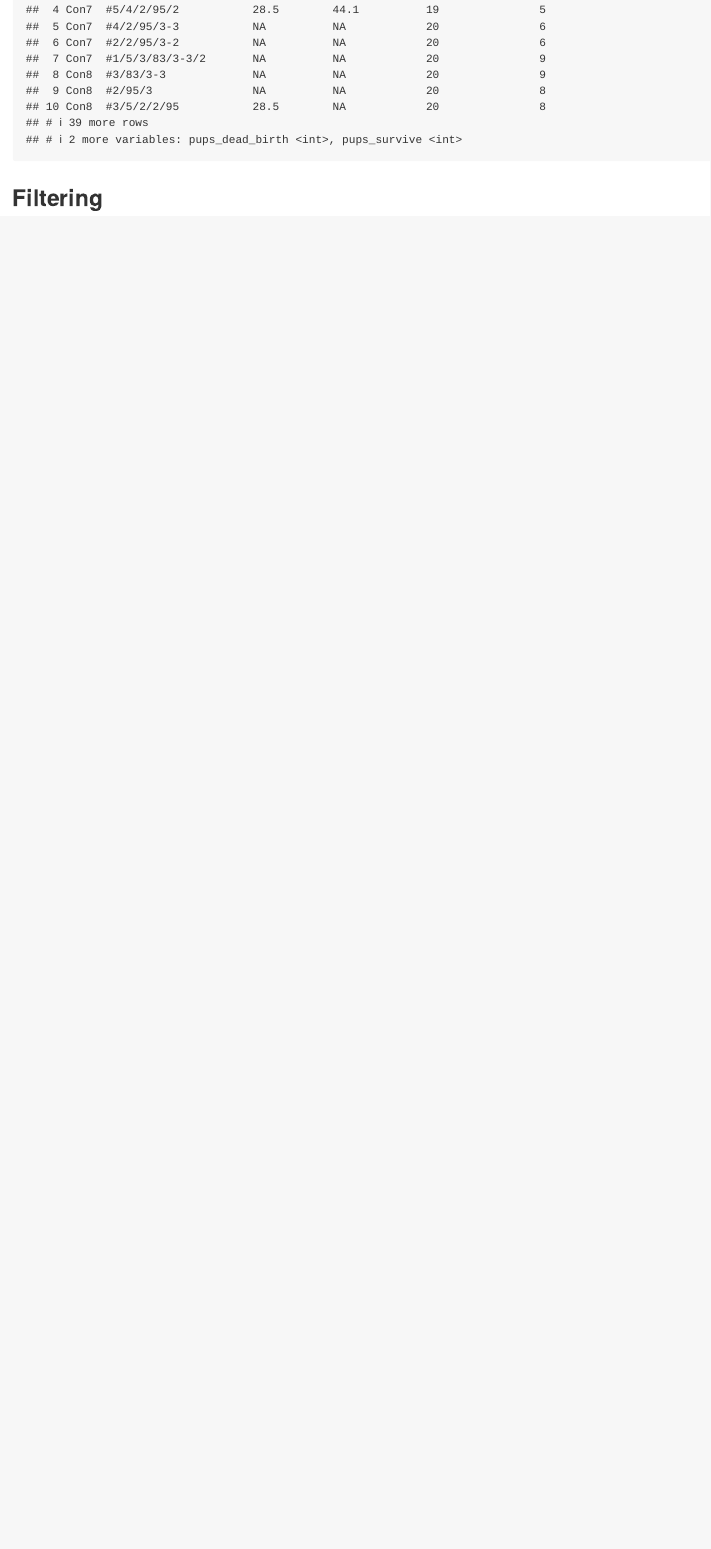
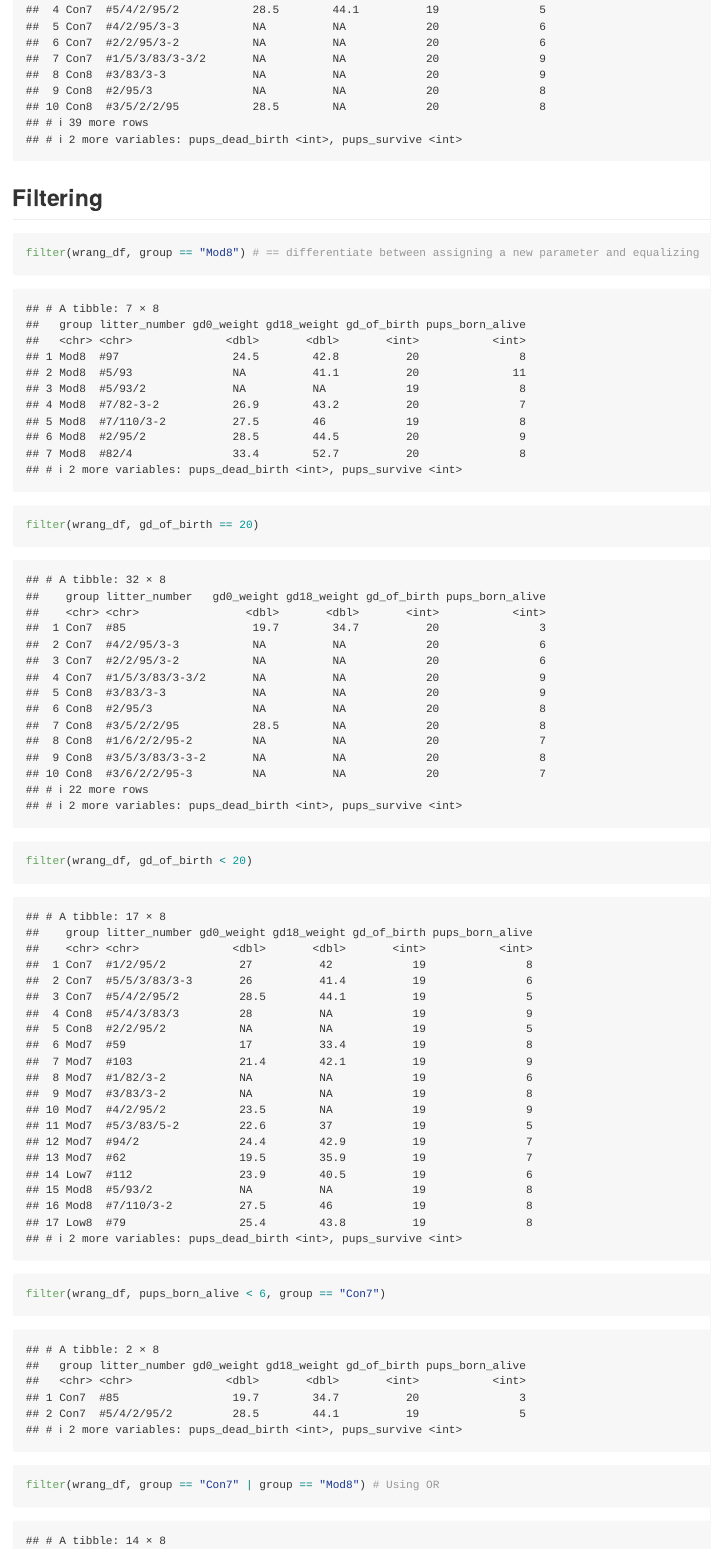
Before and after one commit to mugenzi93/data_wrangling, an R Markdown document (litterers_data.Rmd): the page in a window 1100 px wide, from 5100 px down. Rendered offline with R 4.5, knitr and Pandoc, with nearby package versions; some code elsewhere in the file could not run offline; long lines of code are wrapped; column names are cleaned by a stand-in for the janitor package.

Commit message:
did filters, next mutate

````diff
--- a/litterers_data.Rmd
+++ b/litterers_data.Rmd
@@ -83,3 +83,8 @@ rename(wrang_df, GROUP = group, litter.number = litter_number)
 ## Filtering
 
 ```{r}
+filter(wrang_df, group == "Mod8") # == differentiate between assigning a new parameter and equalizing
+filter(wrang_df, gd_of_birth == 20)
+filter(wrang_df, gd_of_birth < 20)
+filter(wrang_df, pups_born_alive < 6, group == "Con7")
+filter(wrang_df, group == "Con7" | group == "Mod8") # Using OR
````
Also changed, not shown: litterers_data.md, litterers_data.Rmd (6 more changed lines).
